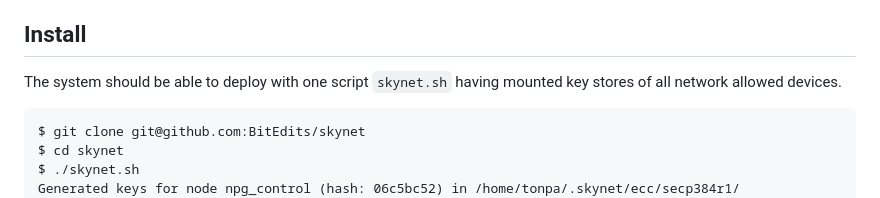
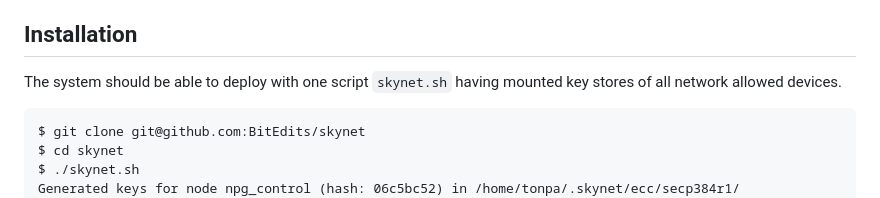
Before and after one commit to BitEdits/skynet, a Markdown page: README.md, the part around the change. Rendered like a GitHub page.

```diff
--- a/README.md
+++ b/README.md
@@ -31,8 +31,8 @@ Principles
 * Subscribers Queue per Topic
 * Key Store per Executable
 
-Install
--------
+Installation
+------------
 
 The system should be able to deploy with one script `skynet.sh` having mounted key stores of all network allowed devices.
 
```
